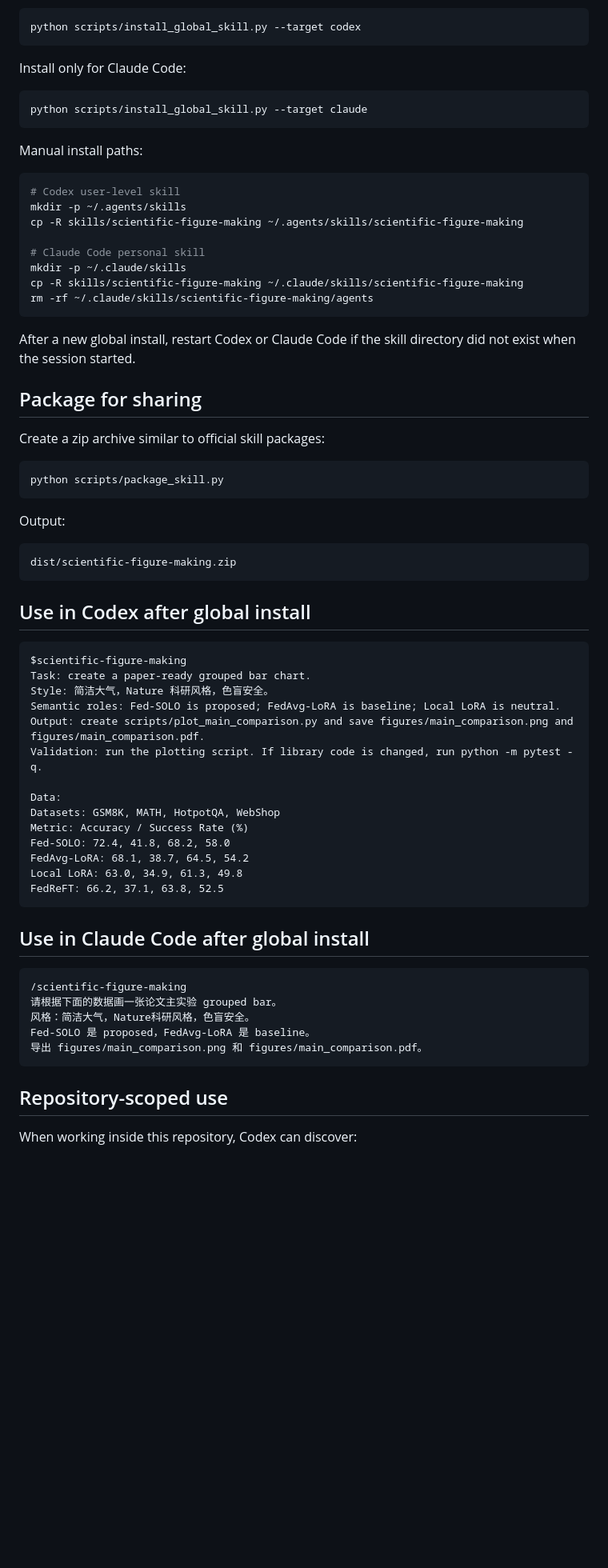
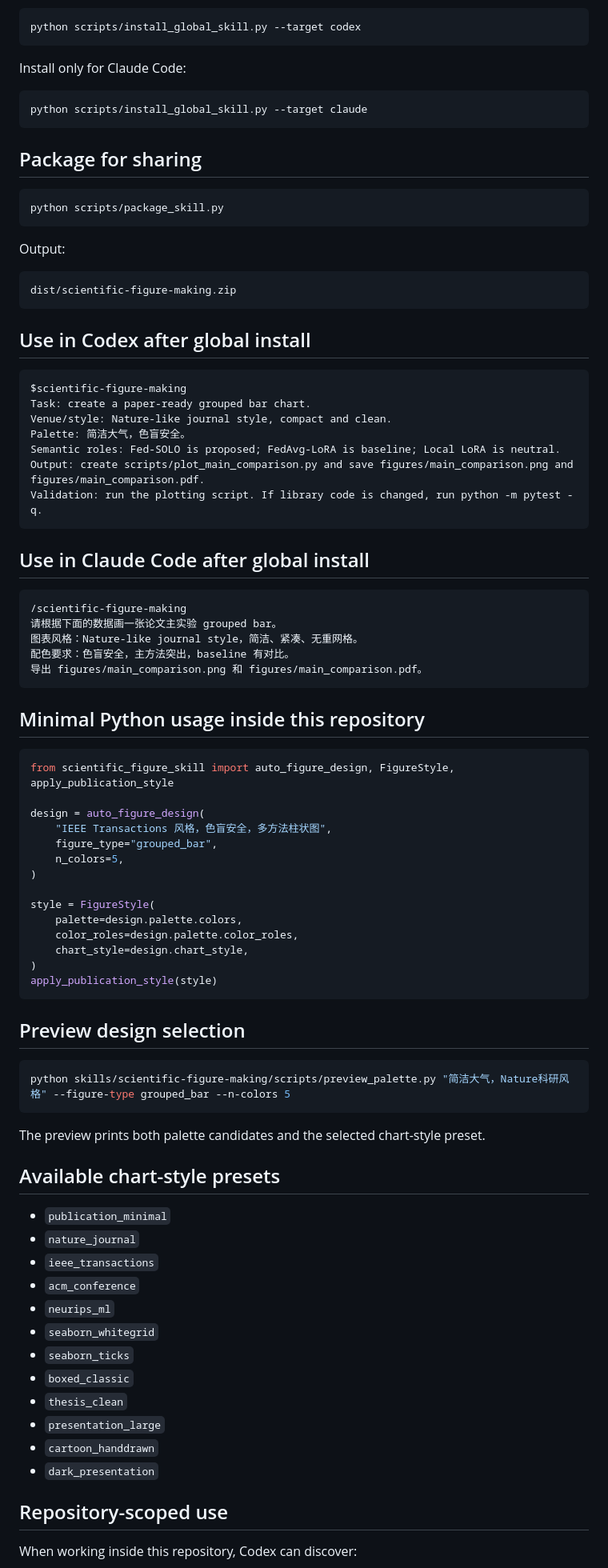
Before and after one commit to SaraiNoQ/Illustrator4Resarch, a Markdown page: README.md, the part around one of its changes. Shown at 80% size. Drawn GitHub-style; blank space fills up the shorter version.

Commit message:
Document heuristic palette and chart style engines

````diff
--- a/README.md
+++ b/README.md
@@ -77,24 +75,7 @@ Install only for Claude Code:
 python scripts/install_global_skill.py --target claude
 ```
 
-Manual install paths:
-
-```bash
-# Codex user-level skill
-mkdir -p ~/.agents/skills
-cp -R skills/scientific-figure-making ~/.agents/skills/scientific-figure-making
-
-# Claude Code personal skill
-mkdir -p ~/.claude/skills
-cp -R skills/scientific-figure-making ~/.claude/skills/scientific-figure-making
-rm -rf ~/.claude/skills/scientific-figure-making/agents
-```
-
-After a new global install, restart Codex or Claude Code if the skill directory did not exist when the session started.
-
 ## Package for sharing
-
-Create a zip archive similar to official skill packages:
 
 ```bash
 python scripts/package_skill.py
@@ -111,18 +92,11 @@ dist/scientific-figure-making.zip
 ```text
 $scientific-figure-making
 Task: create a paper-ready grouped bar chart.
-Style: 简洁大气，Nature 科研风格，色盲安全。
+Venue/style: Nature-like journal style, compact and clean.
+Palette: 简洁大气，色盲安全。
 Semantic roles: Fed-SOLO is proposed; FedAvg-LoRA is baseline; Local LoRA is neutral.
 Output: create scripts/plot_main_comparison.py and save figures/main_comparison.png and figures/main_comparison.pdf.
 Validation: run the plotting script. If library code is changed, run python -m pytest -q.
-
-Data:
-Datasets: GSM8K, MATH, HotpotQA, WebShop
-Metric: Accuracy / Success Rate (%)
-Fed-SOLO: 72.4, 41.8, 68.2, 58.0
-FedAvg-LoRA: 68.1, 38.7, 64.5, 54.2
-Local LoRA: 63.0, 34.9, 61.3, 49.8
-FedReFT: 66.2, 37.1, 63.8, 52.5
 ```
 
 ## Use in Claude Code after global install
@@ -130,10 +104,52 @@ FedReFT: 66.2, 37.1, 63.8, 52.5
 ```text
 /scientific-figure-making
 请根据下面的数据画一张论文主实验 grouped bar。
-风格：简洁大气，Nature科研风格，色盲安全。
-Fed-SOLO 是 proposed，FedAvg-LoRA 是 baseline。
+图表风格：Nature-like journal style，简洁、紧凑、无重网格。
+配色要求：色盲安全，主方法突出，baseline 有对比。
 导出 figures/main_comparison.png 和 figures/main_comparison.pdf。
 ```
+
+## Minimal Python usage inside this repository
+
+```python
+from scientific_figure_skill import auto_figure_design, FigureStyle, apply_publication_style
+
+design = auto_figure_design(
+    "IEEE Transactions 风格，色盲安全，多方法柱状图",
+    figure_type="grouped_bar",
+    n_colors=5,
+)
+
+style = FigureStyle(
+    palette=design.palette.colors,
+    color_roles=design.palette.color_roles,
+    chart_style=design.chart_style,
+)
+apply_publication_style(style)
+```
+
+## Preview design selection
+
+```bash
+python skills/scientific-figure-making/scripts/preview_palette.py "简洁大气，Nature科研风格" --figure-type grouped_bar --n-colors 5
+```
+
+The preview prints both palette candidates and the selected chart-style preset.
+
+## Available chart-style presets
+
+- `publication_minimal`
+- `nature_journal`
+- `ieee_transactions`
+- `acm_conference`
+- `neurips_ml`
+- `seaborn_whitegrid`
+- `seaborn_ticks`
+- `boxed_classic`
+- `thesis_clean`
+- `presentation_large`
+- `cartoon_handdrawn`
+- `dark_presentation`
 
 ## Repository-scoped use
 
````
Also changed, not shown: other parts of README.md (+15 -69 lines).
